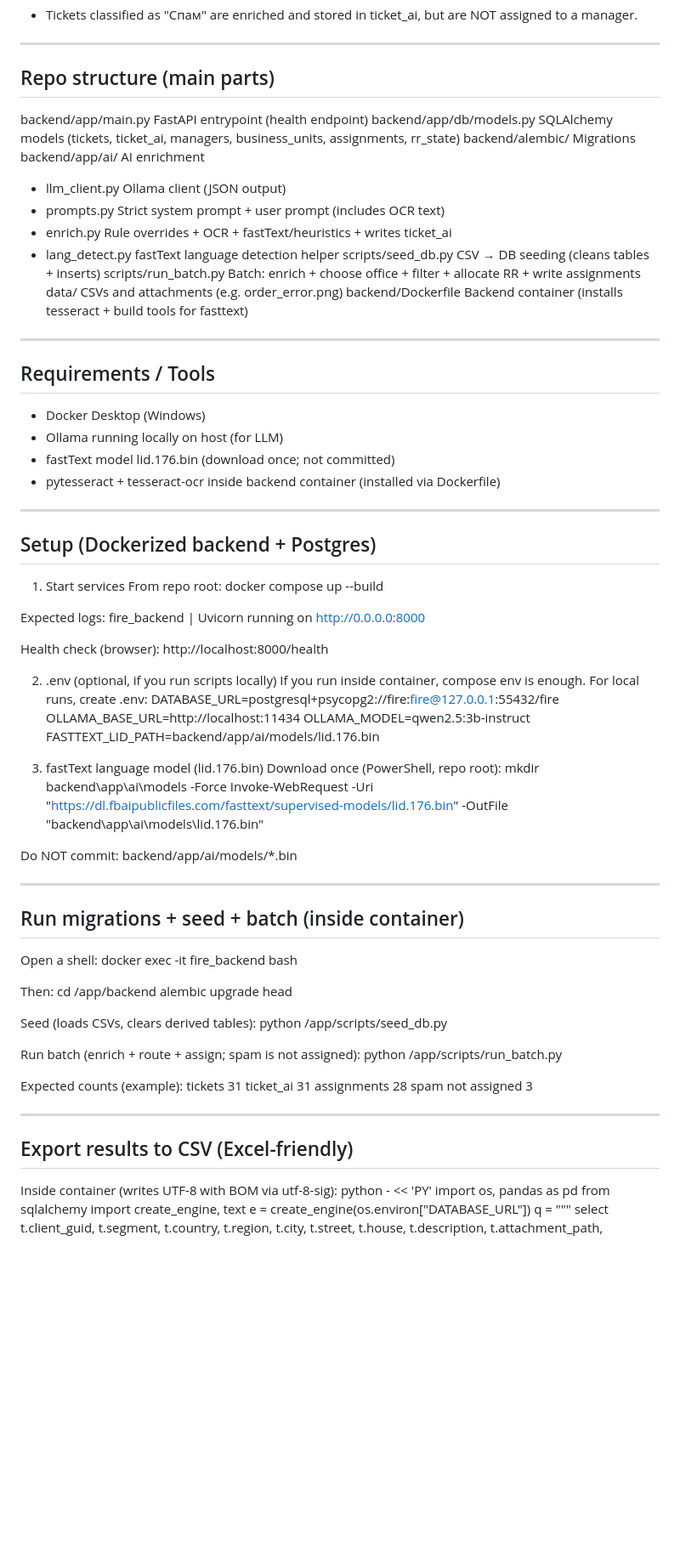
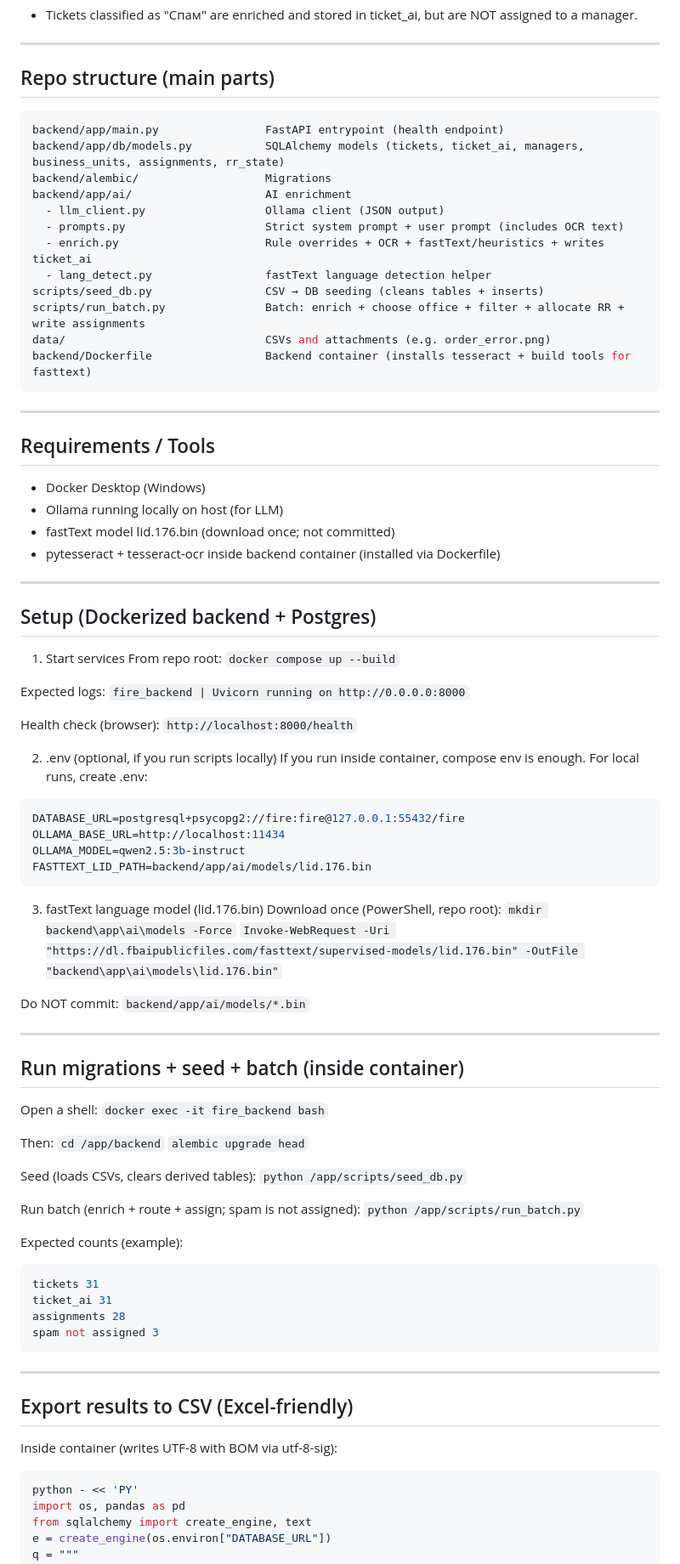
Before and after one commit to YevgeniyDev/freedom_datasaur, a Markdown page: README.md, the part around one of its changes. Shown at 85% size. GitHub-like rendering; blank space fills up the shorter version.

Commit message:
Format commands and paths in README
Updated README to include code formatting for commands and paths.

````diff
--- a/README.md
+++ b/README.md
@@ -71,6 +71,8 @@ Spam handling
 ----------------------------------------------------
 Repo structure (main parts)
 ----------------------------------------------------
+
+```bash
 backend/app/main.py                FastAPI entrypoint (health endpoint)
 backend/app/db/models.py           SQLAlchemy models (tickets, ticket_ai, managers, business_units, assignments, rr_state)
 backend/alembic/                   Migrations
@@ -83,6 +85,7 @@ scripts/seed_db.py                 CSV → DB seeding (cleans tables + inserts)
 scripts/run_batch.py               Batch: enrich + choose office + filter + allocate RR + write assignments
 data/                              CSVs and attachments (e.g. order_error.png)
 backend/Dockerfile                 Backend container (installs tesseract + build tools for fasttext)
+```
 
 ----------------------------------------------------
 Requirements / Tools
@@ -98,57 +101,62 @@ Setup (Dockerized backend + Postgres)
 
 1) Start services
 From repo root:
-  docker compose up --build
+  `docker compose up --build`
 
 Expected logs:
-  fire_backend | Uvicorn running on http://0.0.0.0:8000
+  `fire_backend | Uvicorn running on http://0.0.0.0:8000`
 
 Health check (browser):
-  http://localhost:8000/health
+  `http://localhost:8000/health`
 
 2) .env (optional, if you run scripts locally)
 If you run inside container, compose env is enough. For local runs, create .env:
+  ```bash
   DATABASE_URL=postgresql+psycopg2://fire:fire@127.0.0.1:55432/fire
   OLLAMA_BASE_URL=http://localhost:11434
   OLLAMA_MODEL=qwen2.5:3b-instruct
   FASTTEXT_LID_PATH=backend/app/ai/models/lid.176.bin
+  ```
 
 3) fastText language model (lid.176.bin)
 Download once (PowerShell, repo root):
-  mkdir backend\app\ai\models -Force
-  Invoke-WebRequest -Uri "https://dl.fbaipublicfiles.com/fasttext/supervised-models/lid.176.bin" -OutFile "backend\app\ai\models\lid.176.bin"
+  `mkdir backend\app\ai\models -Force`
+  `Invoke-WebRequest -Uri "https://dl.fbaipublicfiles.com/fasttext/supervised-models/lid.176.bin" -OutFile "backend\app\ai\models\lid.176.bin"`
 
 Do NOT commit:
-  backend/app/ai/models/*.bin
+  `backend/app/ai/models/*.bin`
 
 ----------------------------------------------------
 Run migrations + seed + batch (inside container)
 ----------------------------------------------------
 
 Open a shell:
-  docker exec -it fire_backend bash
+  `docker exec -it fire_backend bash`
 
 Then:
-  cd /app/backend
-  alembic upgrade head
+  `cd /app/backend`
+  `alembic upgrade head`
 
 Seed (loads CSVs, clears derived tables):
-  python /app/scripts/seed_db.py
+  `python /app/scripts/seed_db.py`
 
 Run batch (enrich + route + assign; spam is not assigned):
-  python /app/scripts/run_batch.py
+  `python /app/scripts/run_batch.py`
 
 Expected counts (example):
+  ```bash
   tickets 31
   ticket_ai 31
   assignments 28
   spam not assigned 3
+  ```
 
 ----------------------------------------------------
 Export results to CSV (Excel-friendly)
 ----------------------------------------------------
 
 Inside container (writes UTF-8 with BOM via utf-8-sig):
+  ```bash
   python - << 'PY'
 import os, pandas as pd
 from sqlalchemy import create_engine, text
````
Also changed, not shown: other parts of README.md (+15 -4 lines).
